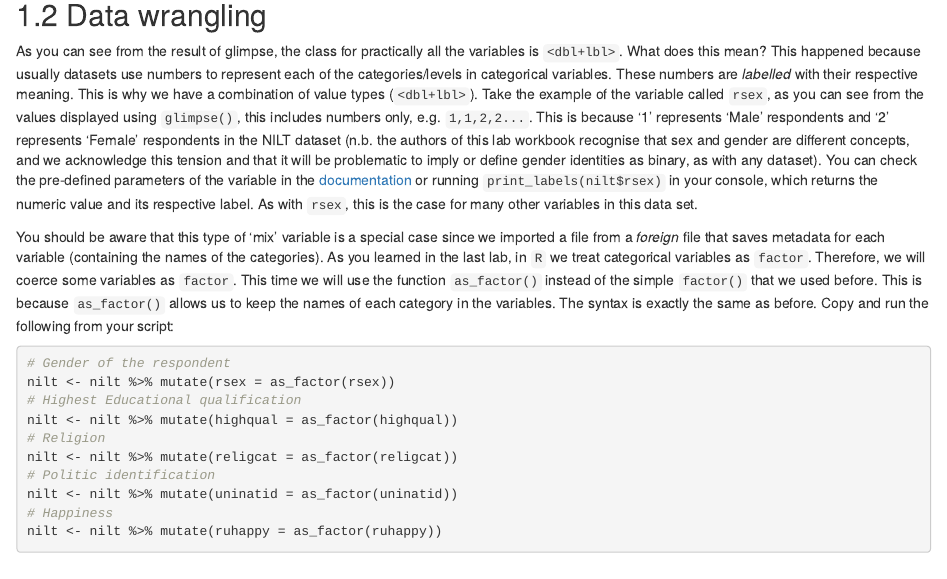
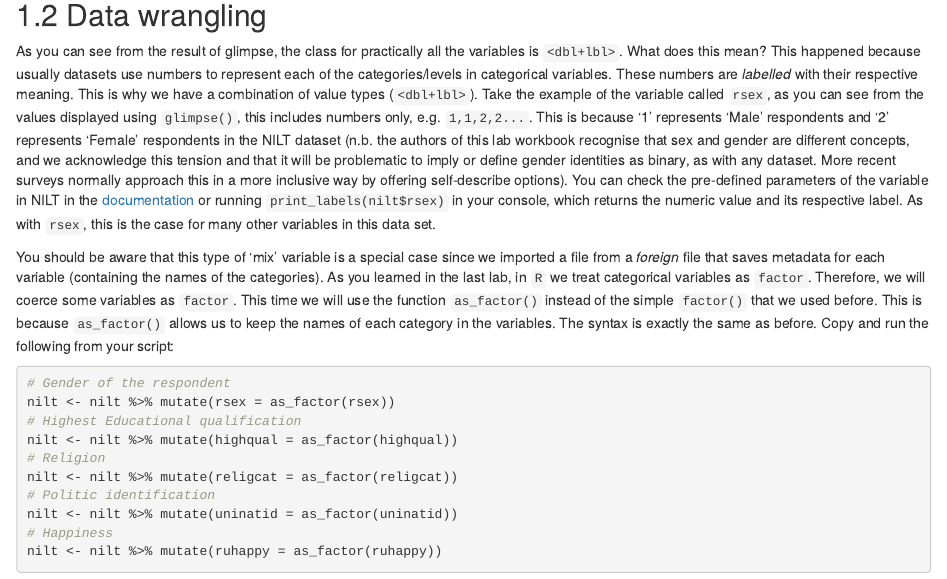
Before and after one commit to rafavdz/quants_workbook, an R Markdown document (03-Lab3.Rmd): the page in a window 1100 px wide, from 1600 px down. Rendered offline with R 4.5, knitr and Pandoc, with nearby package versions; drawn as R Markdown's standard HTML page in place of the format the file asks for.

Commit message:
Update 03-Lab3.Rmd

```diff
--- a/03-Lab3.Rmd
+++ b/03-Lab3.Rmd
@@ -50,7 +50,7 @@ glimpse(nilt)
 
 ## Data wrangling
 
-As you can see from the result of glimpse, the class for practically all the variables is `<dbl+lbl>`. What does this mean? This happened because usually datasets use numbers to represent each of the categories/levels in categorical variables. These numbers are _labelled_ with their respective meaning. This is why we have a combination of value types (`<dbl+lbl>`). Take the example of the variable called `rsex`, as you can see from the values displayed using `glimpse()`, this includes numbers only, e.g. `1,1,2,2...`. This is because '1' represents 'Male' respondents and '2' represents 'Female' respondents in the NILT dataset (n.b. the authors of this lab workbook recognise that sex and gender are different concepts, and we acknowledge this tension and that it will be problematic to imply or define gender identities as binary, as with any dataset). You can check the pre-defined parameters of the variable in the [documentation](https://www.ark.ac.uk/teaching/NILT2012TeachingResources.pdf) or running `print_labels(nilt$rsex)` in your console, which returns the numeric value and its respective label. As with `rsex`, this is the case for many other variables in this data set.
+As you can see from the result of glimpse, the class for practically all the variables is `<dbl+lbl>`. What does this mean? This happened because usually datasets use numbers to represent each of the categories/levels in categorical variables. These numbers are _labelled_ with their respective meaning. This is why we have a combination of value types (`<dbl+lbl>`). Take the example of the variable called `rsex`, as you can see from the values displayed using `glimpse()`, this includes numbers only, e.g. `1,1,2,2...`. This is because '1' represents 'Male' respondents and '2' represents 'Female' respondents in the NILT dataset (n.b. the authors of this lab workbook recognise that sex and gender are different concepts, and we acknowledge this tension and that it will be problematic to imply or define gender identities as binary, as with any dataset. More recent surveys normally approach this in a more inclusive way by offering self-describe options). You can check the pre-defined parameters of the variable in NILT in the [documentation](https://www.ark.ac.uk/teaching/NILT2012TeachingResources.pdf) or running `print_labels(nilt$rsex)` in your console, which returns the numeric value and its respective label. As with `rsex`, this is the case for many other variables in this data set.
 
 You should be aware that this type of 'mix' variable is a special case since we imported a file from a _foreign_ file that saves metadata for each variable (containing the names of the categories). As you learned in the last lab, in `R` we treat categorical variables as `factor`. Therefore, we will coerce some variables as `factor`. This time we will use the function `as_factor()` instead of the simple `factor()` that we used before. This is because `as_factor()` allows us to keep the names of each category in the variables. The syntax is exactly the same as before. Copy and run the following from your script:
 
```
